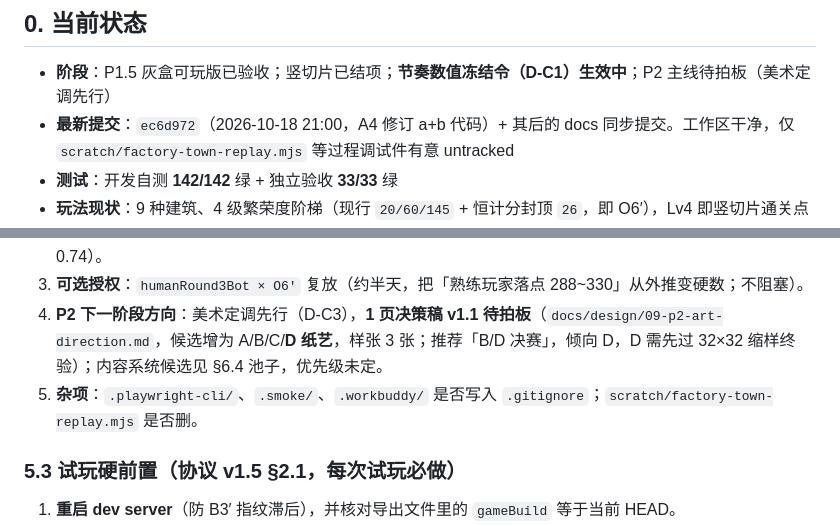
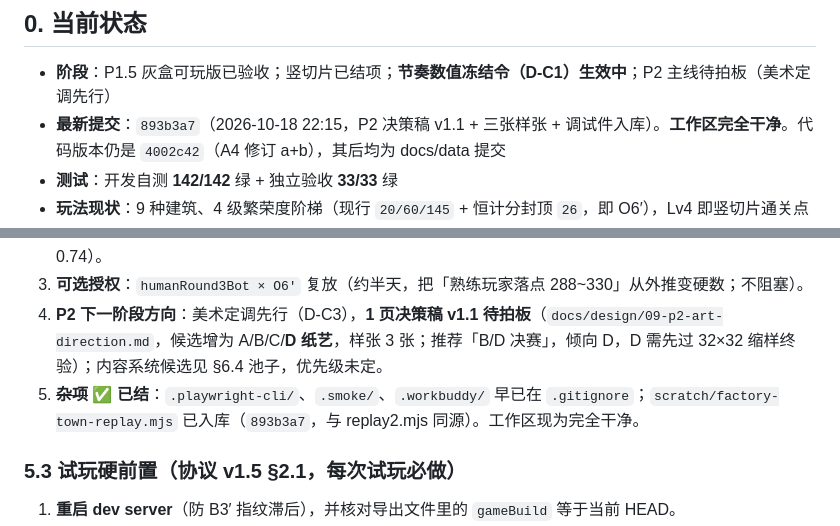
Before and after one commit to ysyonline/life, a Markdown page: docs/HANDOVER.md, 2 parts joined by grey strips. Rendered like a GitHub page.

Commit message:
docs: HANDOVER 存量行 — 最新提交指向 893b3a7、杂项项结案（gitignore 已覆盖 + 调试件入库）

```diff
--- a/docs/HANDOVER.md
+++ b/docs/HANDOVER.md
@@ -10,7 +10,7 @@
 ## 0. 当前状态
 
 - **阶段**：P1.5 灰盒可玩版已验收；竖切片已结项；**节奏数值冻结令（D-C1）生效中**；P2 主线待拍板（美术定调先行）
-- **最新提交**：`ec6d972`（2026-10-18 21:00，A4 修订 a+b 代码）+ 其后的 docs 同步提交。工作区干净，仅 `scratch/factory-town-replay.mjs` 等过程调试件有意 untracked
+- **最新提交**：`893b3a7`（2026-10-18 22:15，P2 决策稿 v1.1 + 三张样张 + 调试件入库）。**工作区完全干净**。代码版本仍是 `4002c42`（A4 修订 a+b），其后均为 docs/data 提交
 - **测试**：开发自测 **142/142** 绿 + 独立验收 **33/33** 绿
 - **玩法现状**：9 种建筑、4 级繁荣度阶梯（现行 `20/60/145` + 恒计分封顶 `26`，即 O6′），Lv4 即竖切片通关点
 - **进行中**：UX-3 新手引导已实施（`cb4d22d`），a+b 已实施（`ec6d972`）；**d 复测已完成：A4 = CONCERNS（A 91 PASS / B 269 FAIL）。B 属开局资金错配型（240 全押无收入建筑），非引导失效、非参数过紧，处置三选一待拍板 —— 当前唯一阻塞项**；c（目标感）评估与 P2 美术定调不受阻
@@ -126,7 +126,7 @@ D2 原参数（封顶24+150）、迁入间隔 5→8、D-N2-6（T1 温和档，
 2. **A4 复测处置三选一**（判定书 `quality/ux3-a4-retest-20261018.md` v1.1 §5）：**甲（推荐）**：不动任何数值——引导链路判验收通过，B 属「经济自陷型」记录在案；唯一动作是 T1 文案补「钱不够就先攒市税，或拆掉暂时不用的建筑（返还五成）」（纯文案，`uiHints.js`，不碰冻结令）。乙：维持 FAIL 继续改提示（已证伪）。丙：改经济参数（**不建议**，删掉「先铺产能还是留现金」这个唯一决策 + 触碰 D-C1 + 威胁 V1 余量 0.74）。
 2. **可选授权**：`humanRound3Bot × O6′` 复放（约半天，把「熟练玩家落点 288~330」从外推变硬数；不阻塞）。
 3. **P2 下一阶段方向**：美术定调先行（D-C3），**1 页决策稿 v1.1 待拍板**（`docs/design/09-p2-art-direction.md`，候选增为 A/B/C/**D 纸艺**，样张 3 张；推荐「B/D 决赛」，倾向 D，D 需先过 32×32 缩样终验）；内容系统候选见 §6.4 池子，优先级未定。
-4. **杂项**：`.playwright-cli/`、`.smoke/`、`.workbuddy/` 是否写入 `.gitignore`；`scratch/factory-town-replay.mjs` 是否删。
+4. **~~杂项~~ ✅ 已结**：`.playwright-cli/`、`.smoke/`、`.workbuddy/` 早已在 `.gitignore`；`scratch/factory-town-replay.mjs` 已入库（`893b3a7`，与 replay2.mjs 同源）。工作区现为完全干净。
 
 ### 5.3 试玩硬前置（协议 v1.5 §2.1，每次试玩必做）
 
```
